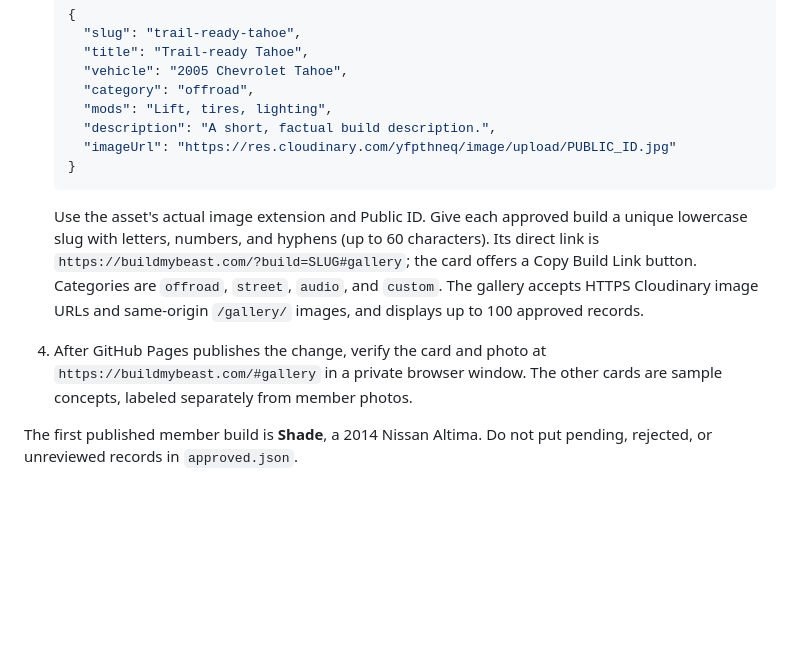
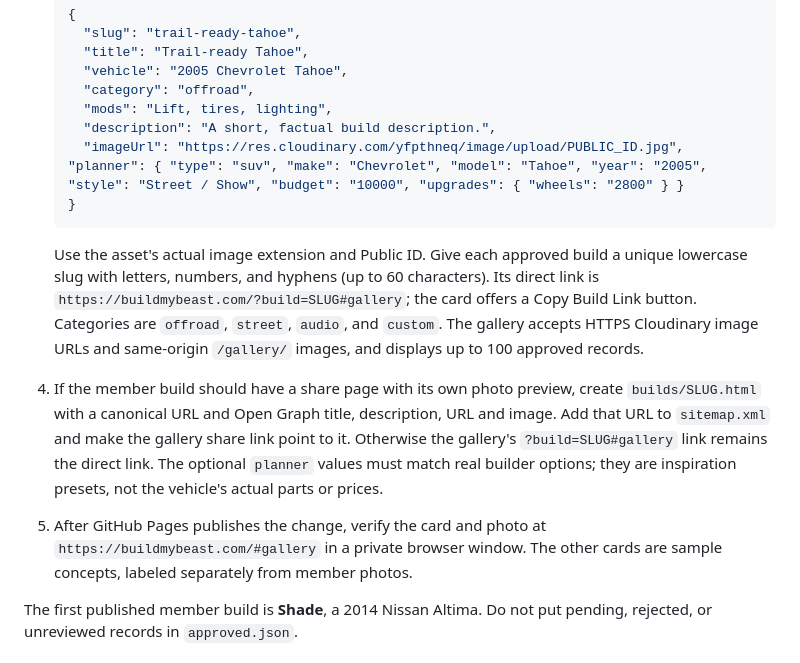
Before and after one commit to eyehartmusic92-dot/BuildMyBeast, a Markdown page: gallery/README.md, the part around the change. Rendered like a GitHub page; blank space fills up the shorter version.

Commit message:
Document member build sharing and planner preset workflow

````diff
--- a/gallery/README.md
+++ b/gallery/README.md
@@ -16,12 +16,14 @@ Visitor uploads are live at [buildmybeast.com/#gallery](https://buildmybeast.com
      "category": "offroad",
      "mods": "Lift, tires, lighting",
      "description": "A short, factual build description.",
-     "imageUrl": "https://res.cloudinary.com/yfpthneq/image/upload/PUBLIC_ID.jpg"
+     "imageUrl": "https://res.cloudinary.com/yfpthneq/image/upload/PUBLIC_ID.jpg",
+   "planner": { "type": "suv", "make": "Chevrolet", "model": "Tahoe", "year": "2005", "style": "Street / Show", "budget": "10000", "upgrades": { "wheels": "2800" } }
    }
    ```
 
    Use the asset's actual image extension and Public ID. Give each approved build a unique lowercase slug with letters, numbers, and hyphens (up to 60 characters). Its direct link is `https://buildmybeast.com/?build=SLUG#gallery`; the card offers a Copy Build Link button. Categories are `offroad`, `street`, `audio`, and `custom`. The gallery accepts HTTPS Cloudinary image URLs and same-origin `/gallery/` images, and displays up to 100 approved records.
-4. After GitHub Pages publishes the change, verify the card and photo at `https://buildmybeast.com/#gallery` in a private browser window. The other cards are sample concepts, labeled separately from member photos.
+4. If the member build should have a share page with its own photo preview, create `builds/SLUG.html` with a canonical URL and Open Graph title, description, URL and image. Add that URL to `sitemap.xml` and make the gallery share link point to it. Otherwise the gallery's `?build=SLUG#gallery` link remains the direct link. The optional `planner` values must match real builder options; they are inspiration presets, not the vehicle's actual parts or prices.
+5. After GitHub Pages publishes the change, verify the card and photo at `https://buildmybeast.com/#gallery` in a private browser window. The other cards are sample concepts, labeled separately from member photos.
 
 The first published member build is **Shade**, a 2014 Nissan Altima. Do not put pending, rejected, or unreviewed records in `approved.json`.
 
````
